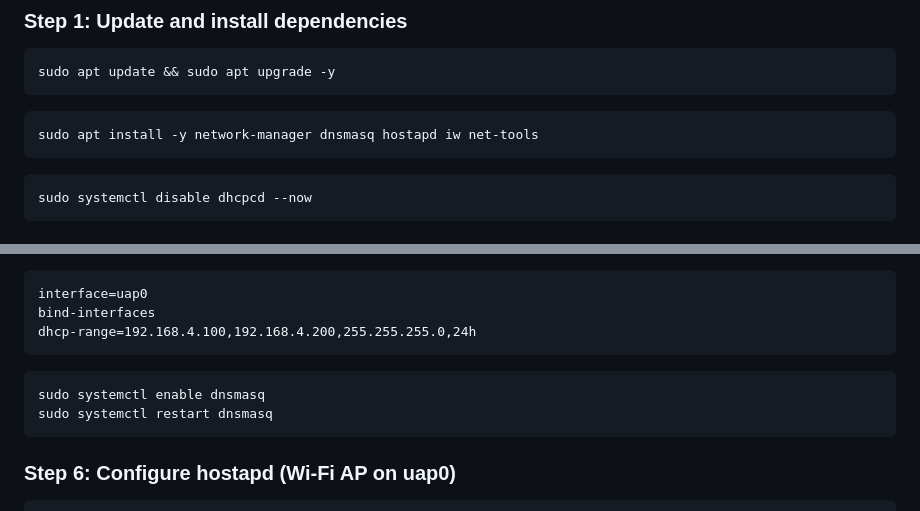
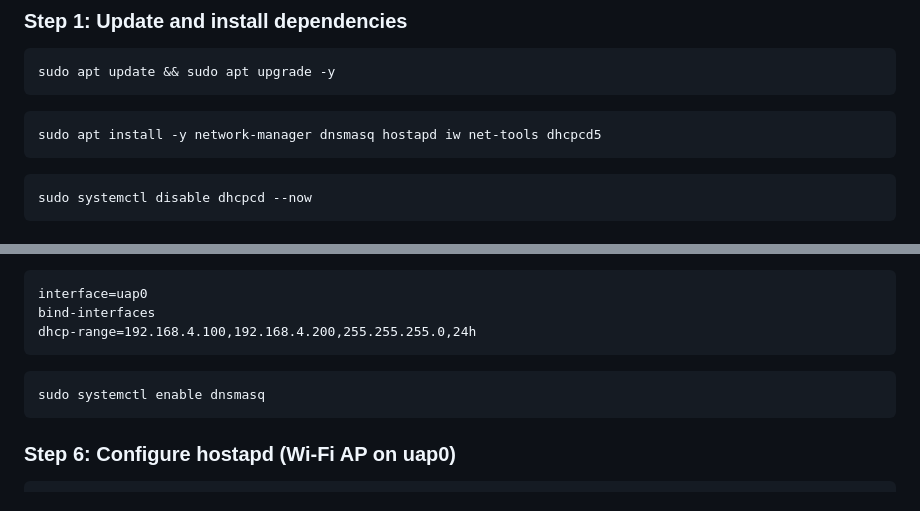
Before and after one commit to bestcolour/IoT-Indoor-Positioning-HeatMap, a Markdown page: BLE+Wifi/README.md, 2 parts joined by grey strips. Rendered like a GitHub page.

Commit message:
Update hybrid README

````diff
--- a/BLE+Wifi/README.md
+++ b/BLE+Wifi/README.md
@@ -5,7 +5,7 @@
 sudo apt update && sudo apt upgrade -y
 ```
 ```
-sudo apt install -y network-manager dnsmasq hostapd iw net-tools
+sudo apt install -y network-manager dnsmasq hostapd iw net-tools dhcpcd5
 ```
 ```
 sudo systemctl disable dhcpcd --now
@@ -68,7 +68,6 @@ dhcp-range=192.168.4.100,192.168.4.200,255.255.255.0,24h
 ```
 ```
 sudo systemctl enable dnsmasq
-sudo systemctl restart dnsmasq
 ```
 
 ### Step 6: Configure hostapd (Wi-Fi AP on uap0)
````
